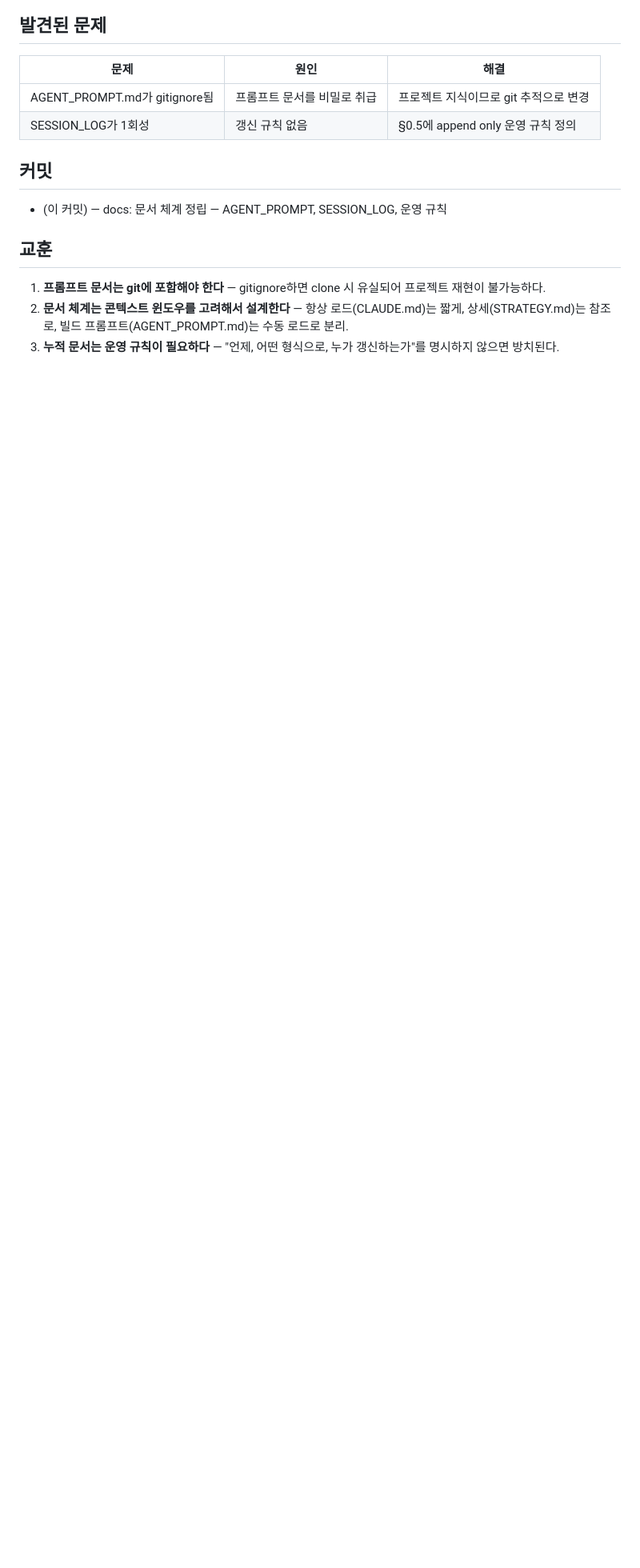
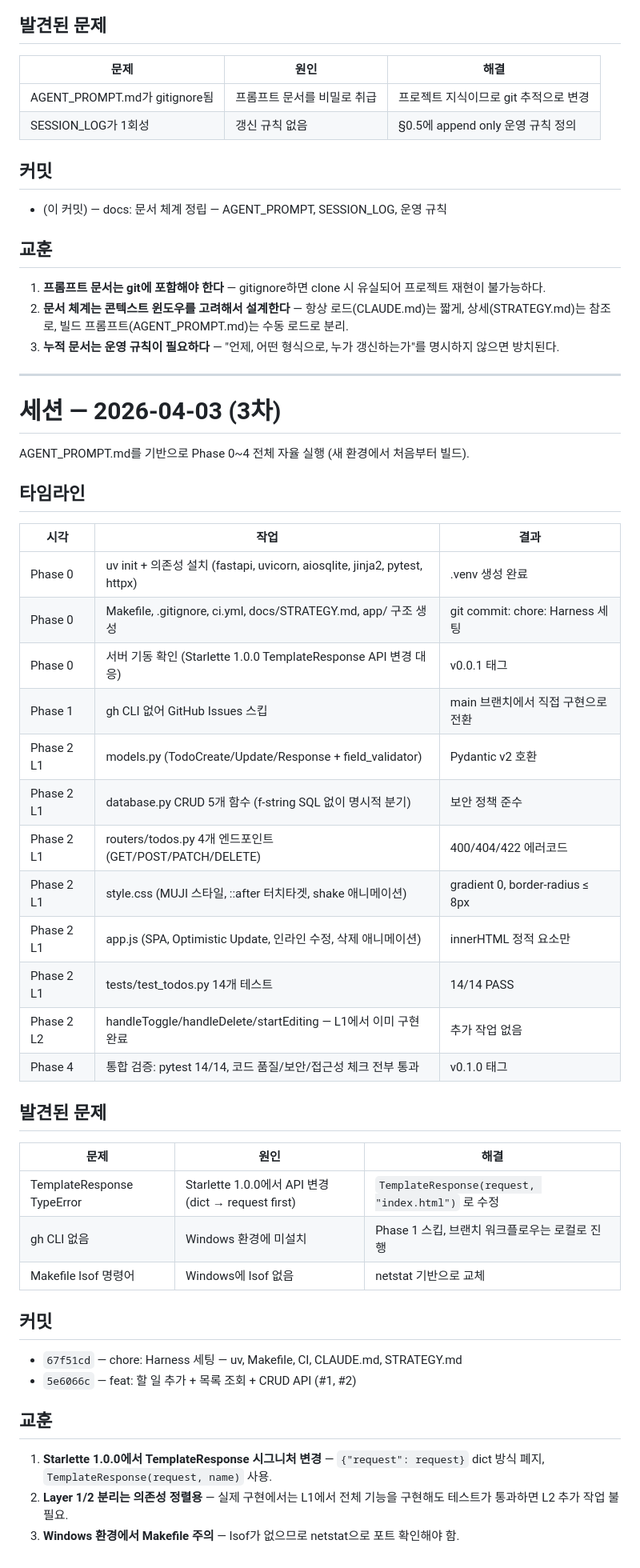
Before and after one commit to azure5finger-cmyk/sealtodo, a Markdown page: SESSION_LOG.md, the part around the change. Shown at 80% size. GitHub-like rendering; blank space fills up the shorter version.

Commit message:
docs: SESSION_LOG 3차 세션 기록 추가
Co-Authored-By: Claude Sonnet 4.6 <noreply@anthropic.com>

```diff
--- a/SESSION_LOG.md
+++ b/SESSION_LOG.md
@@ -110,3 +110,45 @@ d11384b  01:20  feat: 할 일 추가 기능 구현
 1. **프롬프트 문서는 git에 포함해야 한다** — gitignore하면 clone 시 유실되어 프로젝트 재현이 불가능하다.
 2. **문서 체계는 콘텍스트 윈도우를 고려해서 설계한다** — 항상 로드(CLAUDE.md)는 짧게, 상세(STRATEGY.md)는 참조로, 빌드 프롬프트(AGENT_PROMPT.md)는 수동 로드로 분리.
 3. **누적 문서는 운영 규칙이 필요하다** — "언제, 어떤 형식으로, 누가 갱신하는가"를 명시하지 않으면 방치된다.
+
+---
+
+# 세션 — 2026-04-03 (3차)
+
+AGENT_PROMPT.md를 기반으로 Phase 0~4 전체 자율 실행 (새 환경에서 처음부터 빌드).
+
+## 타임라인
+
+| 시각 | 작업 | 결과 |
+|---|---|---|
+| Phase 0 | uv init + 의존성 설치 (fastapi, uvicorn, aiosqlite, jinja2, pytest, httpx) | .venv 생성 완료 |
+| Phase 0 | Makefile, .gitignore, ci.yml, docs/STRATEGY.md, app/ 구조 생성 | git commit: chore: Harness 세팅 |
+| Phase 0 | 서버 기동 확인 (Starlette 1.0.0 TemplateResponse API 변경 대응) | v0.0.1 태그 |
+| Phase 1 | gh CLI 없어 GitHub Issues 스킵 | main 브랜치에서 직접 구현으로 전환 |
+| Phase 2 L1 | models.py (TodoCreate/Update/Response + field_validator) | Pydantic v2 호환 |
+| Phase 2 L1 | database.py CRUD 5개 함수 (f-string SQL 없이 명시적 분기) | 보안 정책 준수 |
+| Phase 2 L1 | routers/todos.py 4개 엔드포인트 (GET/POST/PATCH/DELETE) | 400/404/422 에러코드 |
+| Phase 2 L1 | style.css (MUJI 스타일, ::after 터치타겟, shake 애니메이션) | gradient 0, border-radius ≤ 8px |
+| Phase 2 L1 | app.js (SPA, Optimistic Update, 인라인 수정, 삭제 애니메이션) | innerHTML 정적 요소만 |
+| Phase 2 L1 | tests/test_todos.py 14개 테스트 | 14/14 PASS |
+| Phase 2 L2 | handleToggle/handleDelete/startEditing — L1에서 이미 구현 완료 | 추가 작업 없음 |
+| Phase 4 | 통합 검증: pytest 14/14, 코드 품질/보안/접근성 체크 전부 통과 | v0.1.0 태그 |
+
+## 발견된 문제
+
+| 문제 | 원인 | 해결 |
+|---|---|---|
+| TemplateResponse TypeError | Starlette 1.0.0에서 API 변경 (dict → request first) | `TemplateResponse(request, "index.html")` 로 수정 |
+| gh CLI 없음 | Windows 환경에 미설치 | Phase 1 스킵, 브랜치 워크플로우는 로컬로 진행 |
+| Makefile lsof 명령어 | Windows에 lsof 없음 | netstat 기반으로 교체 |
+
+## 커밋
+
+- `67f51cd` — chore: Harness 세팅 — uv, Makefile, CI, CLAUDE.md, STRATEGY.md
+- `5e6066c` — feat: 할 일 추가 + 목록 조회 + CRUD API (#1, #2)
+
+## 교훈
+
+1. **Starlette 1.0.0에서 TemplateResponse 시그니처 변경** — `{"request": request}` dict 방식 폐지, `TemplateResponse(request, name)` 사용.
+2. **Layer 1/2 분리는 의존성 정렬용** — 실제 구현에서는 L1에서 전체 기능을 구현해도 테스트가 통과하면 L2 추가 작업 불필요.
+3. **Windows 환경에서 Makefile 주의** — lsof가 없으므로 netstat으로 포트 확인해야 함.
```
